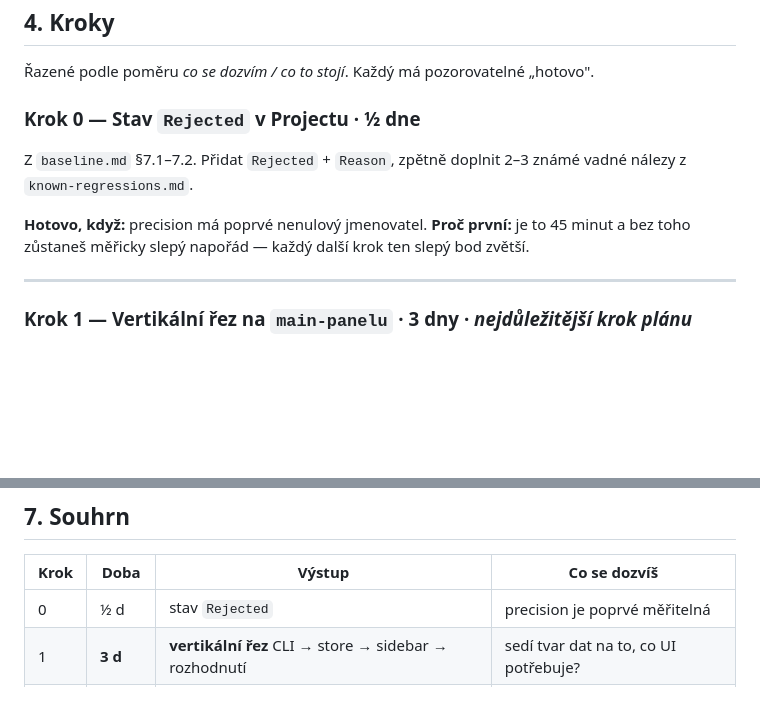
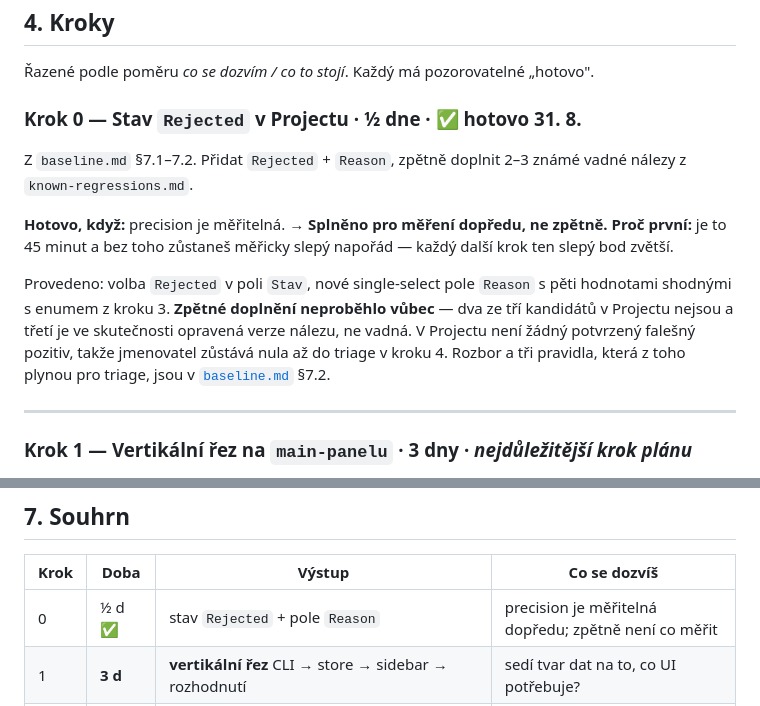
Before and after one commit to deverjak/veriflow-agency, a Markdown page: docs/implementation-plan-v0.md, 2 parts joined by grey strips. GitHub-like rendering; blank space fills up the shorter version.

```diff
--- a/docs/implementation-plan-v0.md
+++ b/docs/implementation-plan-v0.md
@@ -359,12 +359,14 @@ Všechny jsou chyby v mém návrhu, ne omezení VS Code — což je přesně to,
 
 Řazené podle poměru *co se dozvím / co to stojí*. Každý má pozorovatelné „hotovo".
 
-### Krok 0 — Stav `Rejected` v Projectu · **½ dne**
+### Krok 0 — Stav `Rejected` v Projectu · **½ dne** · ✅ **hotovo 31. 8.**
 
 Z `baseline.md` §7.1–7.2. Přidat `Rejected` + `Reason`, zpětně doplnit 2–3 známé vadné nálezy z `known-regressions.md`.
 
-**Hotovo, když:** precision má poprvé nenulový jmenovatel.
+**Hotovo, když:** precision je měřitelná. → **Splněno pro měření dopředu, ne zpětně.**
 **Proč první:** je to 45 minut a bez toho zůstaneš měřicky slepý napořád — každý další krok ten slepý bod zvětší.
+
+Provedeno: volba `Rejected` v poli `Stav`, nové single-select pole `Reason` s pěti hodnotami shodnými s enumem z kroku 3. **Zpětné doplnění neproběhlo vůbec** — dva ze tří kandidátů v Projectu nejsou a třetí je ve skutečnosti opravená verze nálezu, ne vadná. V Projectu není žádný potvrzený falešný pozitiv, takže jmenovatel zůstává nula až do triage v kroku 4. Rozbor a tři pravidla, která z toho plynou pro triage, jsou v [`baseline.md`](baseline.md) §7.2.
 
 ---
 
@@ -619,7 +621,7 @@ Sepsáno předem, dokud k projektu nejsi upsaný. Vyhodnocení proti stavu k 30.
 
 | Krok | Doba | Výstup | Co se dozvíš |
 |---|---|---|---|
-| 0 | ½ d | stav `Rejected` | precision je poprvé měřitelná |
+| 0 | ½ d ✅ | stav `Rejected` + pole `Reason` | precision je měřitelná dopředu; zpětně není co měřit |
 | 1 | **3 d** | **vertikální řez** CLI → store → sidebar → rozhodnutí | sedí tvar dat na to, co UI potřebuje? |
 | 2 | 1½–2 d | pack #1 dotažený, 4 projekty, `doctor` | funguje instalace packu do cizího projektu? obstojí UX? |
 | 3 | 3 d | kontrakt, lifecycle, kotva, evidence gate, test driftu, cost per run, **sdílené úložiště rozhodnutí**, metriky, export do GH | jsou nálezy dohledatelné i po měsíci? umí triage i agent? kolik běh stojí? |
```
Also changed, not shown: docs/baseline.md (+28 -8 lines).
